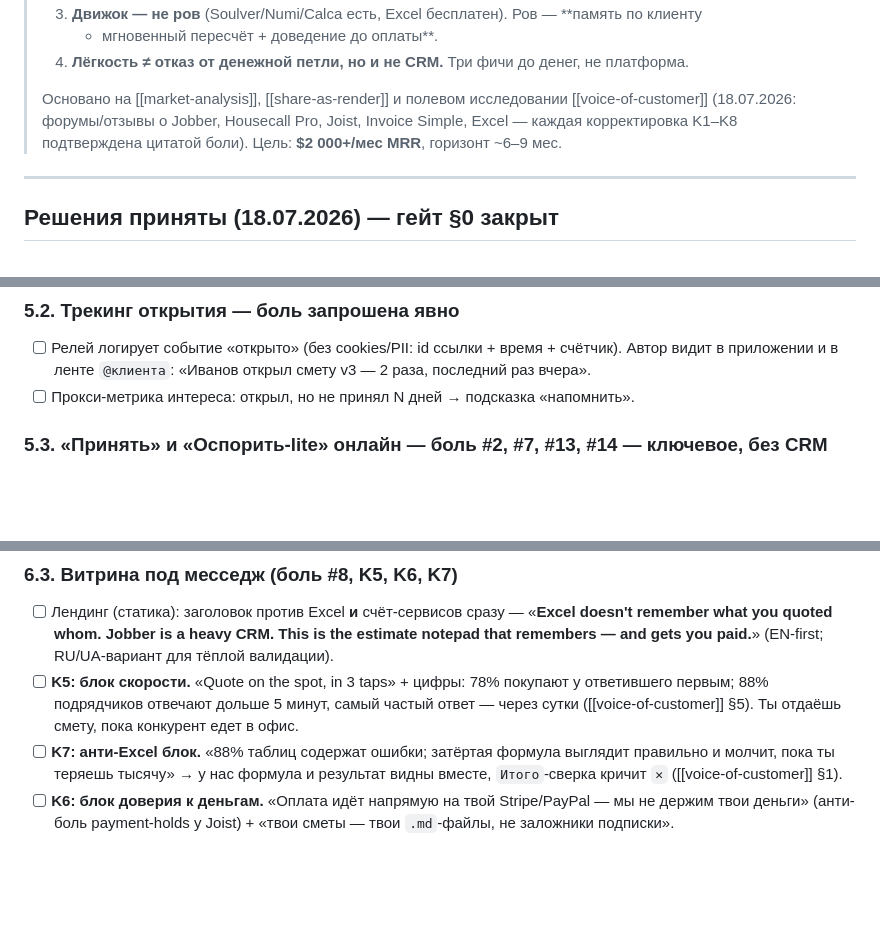
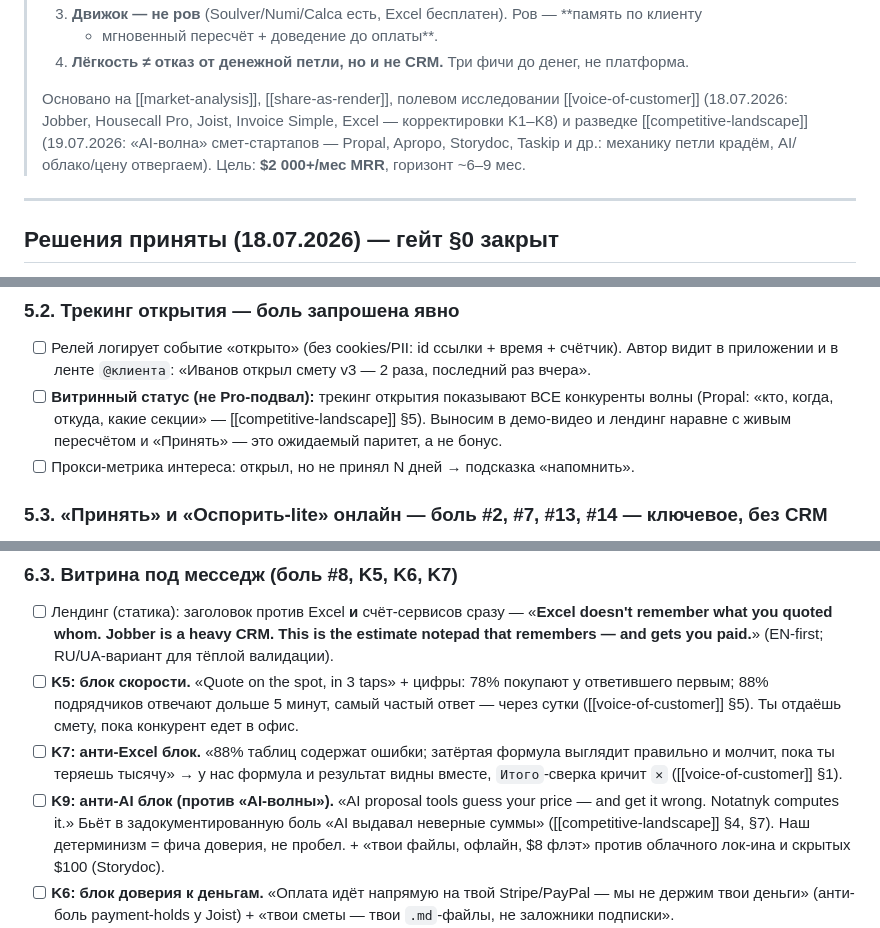
Before and after one commit to drukkhua/Notatnyk, a Markdown page: docs/development-plan.md, 3 parts joined by grey strips. Rendered like a GitHub page; blank space fills up the shorter version.

```diff
--- a/docs/development-plan.md
+++ b/docs/development-plan.md
@@ -18,9 +18,11 @@
 >    + мгновенный пересчёт + доведение до оплаты**.
 > 4. **Лёгкость ≠ отказ от денежной петли, но и не CRM.** Три фичи до денег, не платформа.
 >
-> Основано на [[market-analysis]], [[share-as-render]] и полевом исследовании [[voice-of-customer]]
-> (18.07.2026: форумы/отзывы о Jobber, Housecall Pro, Joist, Invoice Simple, Excel — каждая
-> корректировка K1–K8 подтверждена цитатой боли). Цель: **$2 000+/мес MRR**, горизонт ~6–9 мес.
+> Основано на [[market-analysis]], [[share-as-render]], полевом исследовании [[voice-of-customer]]
+> (18.07.2026: Jobber, Housecall Pro, Joist, Invoice Simple, Excel — корректировки K1–K8) и
+> разведке [[competitive-landscape]] (19.07.2026: «AI-волна» смет-стартапов — Propal, Apropo,
+> Storydoc, Taskip и др.: механику петли крадём, AI/облако/цену отвергаем). Цель: **$2 000+/мес
+> MRR**, горизонт ~6–9 мес.
 
 ---
 
@@ -355,6 +357,9 @@ DOM→текст по `data-line`; клик по чекбоксу правит
 ### 5.2. Трекинг открытия — боль запрошена явно
 - [ ] Релей логирует событие «открыто» (без cookies/PII: id ссылки + время + счётчик). Автор
   видит в приложении и в ленте `@клиента`: «Иванов открыл смету v3 — 2 раза, последний раз вчера».
+- [ ] **Витринный статус (не Pro-подвал):** трекинг открытия показывают ВСЕ конкуренты волны
+  (Propal: «кто, когда, откуда, какие секции» — [[competitive-landscape]] §5). Выносим в
+  демо-видео и лендинг наравне с живым пересчётом и «Принять» — это ожидаемый паритет, а не бонус.
 - [ ] Прокси-метрика интереса: открыл, но не принял N дней → подсказка «напомнить».
 
 ### 5.3. «Принять» и «Оспорить-lite» онлайн — боль #2, #7, #13, #14 — ключевое, без CRM
@@ -431,6 +436,10 @@ DOM→текст по `data-line`; клик по чекбоксу правит
 - [ ] **K7: анти-Excel блок.** «88% таблиц содержат ошибки; затёртая формула выглядит правильно
   и молчит, пока ты теряешь тысячу» → у нас формула и результат видны вместе, `Итого`-сверка
   кричит `✕` ([[voice-of-customer]] §1).
+- [ ] **K9: анти-AI блок (против «AI-волны»).** «AI proposal tools guess your price — and get
+  it wrong. Notatnyk computes it.» Бьёт в задокументированную боль «AI выдавал неверные суммы»
+  ([[competitive-landscape]] §4, §7). Наш детерминизм = фича доверия, не пробел. + «твои файлы,
+  офлайн, $8 флэт» против облачного лок-ина и скрытых $100 (Storydoc).
 - [ ] **K6: блок доверия к деньгам.** «Оплата идёт напрямую на твой Stripe/PayPal — мы не
   держим твои деньги» (анти-боль payment-holds у Joist) + «твои сметы — твои `.md`-файлы,
   не заложники подписки».
```
Also changed, not shown: docs/competitive-landscape.md (added, +226 -0 lines).
